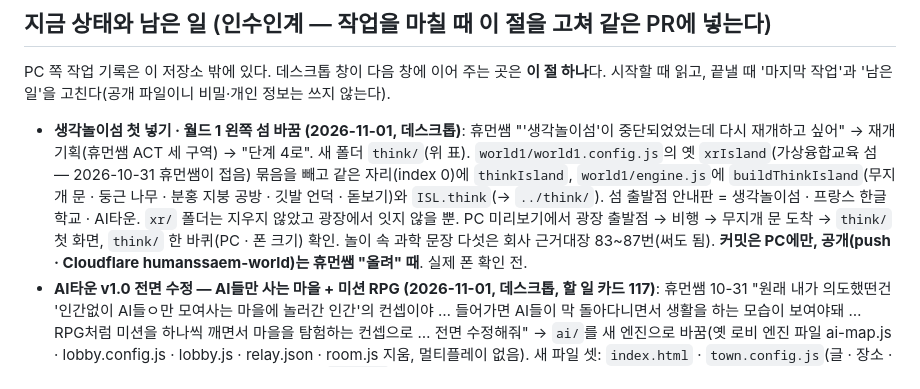
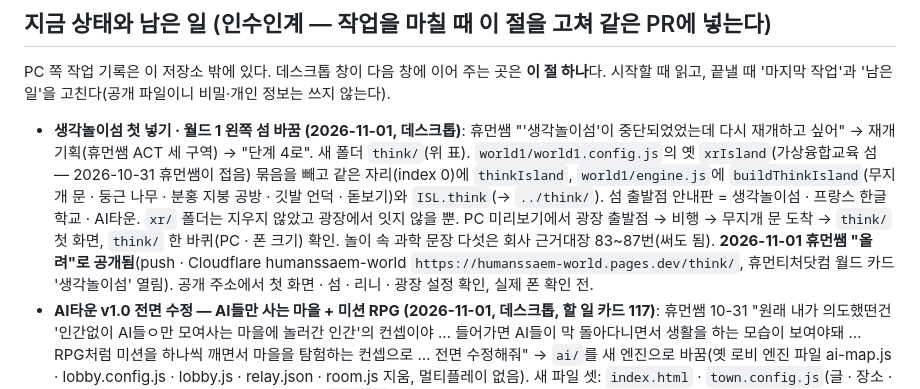
Before and after one commit to humanteacher89-cell/my-3d-world, a Markdown page: CLAUDE.md, the part around the change. Drawn GitHub-style.

Commit message:
CLAUDE.md: 생각놀이섬 11-01 공개됨 (휴먼쌤 '올려')

```diff
--- a/CLAUDE.md
+++ b/CLAUDE.md
@@ -48,7 +48,7 @@
 
 ## 지금 상태와 남은 일 (인수인계 — 작업을 마칠 때 이 절을 고쳐 같은 PR에 넣는다)
 PC 쪽 작업 기록은 이 저장소 밖에 있다. 데스크톱 창이 다음 창에 이어 주는 곳은 **이 절 하나**다. 시작할 때 읽고, 끝낼 때 '마지막 작업'과 '남은 일'을 고친다(공개 파일이니 비밀·개인 정보는 쓰지 않는다).
-- **생각놀이섬 첫 넣기 · 월드 1 왼쪽 섬 바꿈 (2026-11-01, 데스크톱)**: 휴먼쌤 "'생각놀이섬'이 중단되었었는데 다시 재개하고 싶어" → 재개 기획(휴먼쌤 ACT 세 구역) → "단계 4로". 새 폴더 `think/`(위 표). `world1/world1.config.js`의 옛 `xrIsland`(가상융합교육 섬 — 2026-10-31 휴먼쌤이 접음) 묶음을 빼고 같은 자리(index 0)에 `thinkIsland`, `world1/engine.js`에 `buildThinkIsland`(무지개 문 · 둥근 나무 · 분홍 지붕 공방 · 깃발 언덕 · 돋보기)와 `ISL.think`(→ `../think/`). 섬 출발점 안내판 = 생각놀이섬 · 프랑스 한글학교 · AI타운. `xr/` 폴더는 지우지 않았고 광장에서 잇지 않을 뿐. PC 미리보기에서 광장 출발점 → 비행 → 무지개 문 도착 → `think/` 첫 화면, `think/` 한 바퀴(PC · 폰 크기) 확인. 놀이 속 과학 문장 다섯은 회사 근거대장 83~87번(써도 됨). **커밋은 PC에만, 공개(push · Cloudflare humanssaem-world)는 휴먼쌤 "올려" 때**. 실제 폰 확인 전.
+- **생각놀이섬 첫 넣기 · 월드 1 왼쪽 섬 바꿈 (2026-11-01, 데스크톱)**: 휴먼쌤 "'생각놀이섬'이 중단되었었는데 다시 재개하고 싶어" → 재개 기획(휴먼쌤 ACT 세 구역) → "단계 4로". 새 폴더 `think/`(위 표). `world1/world1.config.js`의 옛 `xrIsland`(가상융합교육 섬 — 2026-10-31 휴먼쌤이 접음) 묶음을 빼고 같은 자리(index 0)에 `thinkIsland`, `world1/engine.js`에 `buildThinkIsland`(무지개 문 · 둥근 나무 · 분홍 지붕 공방 · 깃발 언덕 · 돋보기)와 `ISL.think`(→ `../think/`). 섬 출발점 안내판 = 생각놀이섬 · 프랑스 한글학교 · AI타운. `xr/` 폴더는 지우지 않았고 광장에서 잇지 않을 뿐. PC 미리보기에서 광장 출발점 → 비행 → 무지개 문 도착 → `think/` 첫 화면, `think/` 한 바퀴(PC · 폰 크기) 확인. 놀이 속 과학 문장 다섯은 회사 근거대장 83~87번(써도 됨). **2026-11-01 휴먼쌤 "올려"로 공개됨**(push · Cloudflare humanssaem-world `https://humanssaem-world.pages.dev/think/`, 휴먼티처닷컴 월드 카드 '생각놀이섬' 열림). 공개 주소에서 첫 화면 · 섬 · 리니 · 광장 설정 확인, 실제 폰 확인 전.
 - **AI타운 v1.0 전면 수정 — AI들만 사는 마을 + 미션 RPG (2026-11-01, 데스크톱, 할 일 카드 117)**: 휴먼쌤 10-31 "원래 내가 의도했떤건 '인간없이 AI들ㅇ만 모여사는 마을에 놀러간 인간'의 컨셉이야 … 들어가면 AI들이 막 돌아다니면서 생활을 하는 모습이 보여야돼 … RPG처럼 미션을 하나씩 깨면서 마을을 탐험하는 컨셉으로 … 전면 수정해줘" → `ai/`를 새 엔진으로 바꿈(옛 로비 엔진 파일 ai-map.js · lobby.config.js · lobby.js · relay.json · room.js 지움, 멀티플레이 없음). 새 파일 셋: `index.html` · `town.config.js`(글 · 장소 · 길 · 주민 · 미션, 문구는 여기만 고치면 됨) · `town.js`(Three.js r147). 섬 마을에 AI 주민 19명(지킴이 12 · 배달 2 · 돌아다니는 주민 5 — 11-01 휴먼쌤 "로머의 수를 30%로 줄여줘", 빠진 11명은 설정 `reserve`)이 충전 · 대기 · 배달 · 일 · 빛 글자 대화로 생활하고, 사람 손님이 미션 8개 '부탁 하나 따라가기'(부탁 넣기 → 도구 → 기억의 도서관 → 확률의 시장 → 나누기 → 메모 → 물음 호수 → 사람 확인 종)를 거쳐 명예 주민증을 받음. 진행은 그 기기 localStorage `aiTownV1`. 주소 끝 `?debug`면 시험용 손잡이 `window.__town`. 스크립트 주소에 `?v=날짜`(고칠 때마다 올림). `world1/world1.config.js`의 `aiIsland` 안내 문구도 새 컨셉으로. 헤드리스 크롬 자동 검수 12항목(처음~주민증 · 이어 하기 · 주민 몰림 · 가로 폰) 통과. **11-01 공개됨**(휴먼쌤 "올려": GitHub main · Cloudflare humanssaem-world). 남은 일: 실제 폰 손 조작 · 속도 확인(휴먼쌤), 새로 쓴 AI 설명 문장 일부는 연구부 확인 전.
 - **엑스리아 월드 — 걷기 손 방향 · 문 너머 회원 프로필 가안 (2026-10-31, 데스크톱)**: 휴먼쌤 "문을오 들어가는 시네마틱 영상보면 손등이 보여야되는데 손바닥이 보이는듯한 모습 … 직접 확인해서 수정할게 잇으면 수정해줘" → 플레이어 `xrea/assets/humanssam_toon.glb`의 걷기 동작만 위팔·아래팔·손이 합쳐 약 90도 바깥으로 비틀려 있었음(손바닥이 앞·엄지가 바깥. 대기·손 인사는 정상). 걷기 FBX를 아마추어 공간 행렬로 구울 때 팔뼈 비틀림(롤)이 가져온 뼈대 것이 된 탓 → 굽는 스크립트(PC, 3차)가 동작마다 '대기 자세와의 팔뼈 비틀림 차이'를 재어 뼈 축으로만 되돌려 다시 구움(걷기 약 42~91도, 손 인사 0~5도). 걷기·대기·손 인사 모두 손바닥 방향 계산으로 확인(걷기·대기 = 허벅지 쪽, 손 인사 = 앞), 문 지나가는 장면 오른쪽 뒤에서 손등 보임. 설정 `player.model.url`에 `?v=1031b`. 휴먼쌤 "이걸 회원들 프로필처럼 만들어줘. 나중에 가상의 프로필 아바타도 넣을 수 있께. 우선 가안만 뽑아줘" → '누구의 월드로 들어갈까요?'를 회원 카드로: 설정 `ending.pickWorld.members[]`(name · role · intro · color · avatar · worlds[] · ready:false 빈 자리) → 카드를 누르면 '○○의 월드'(큰 아바타 + 그 회원 월드 목록, 묶음은 그 안 목록, '← 회원 목록'). members가 없으면 예전 `worlds` 목록. 첫 회원 휴먼쌤 아바타 = 만화풍 휴먼쌤 3D를 블렌더로 찍은 `xrea/assets/avatars/humanssaem.webp`(320px). 빈 자리 카드 셋은 가안용. 'AI가 지은 섬' → 'AI타운'(10-15 결정). PC 미리보기 1280×720 · 375×812 확인. **10-31 공개됨**(휴먼쌤 "이대로 올려" — 빈 자리 카드 셋 그대로: GitHub main · Cloudflare humanssaem-world). 실제 폰 확인은 휴먼쌤.
 - **한국어학습 XR콘텐츠 5종 흐름 검수 (2026-10-31, 데스크톱)**: 휴먼쌤 "'한국어 학습맵 5종'은 네이밍이 좀 잘못되어 있어. 이걸 '한국어학습 XR콘텐츠 5종'으로 수정해줘 … 약국에서 우리몸을 알아보는 건 좀 어색하잖아? 이런 내용이 또 없는지 흐름을 하나하나 짚어가면서 개선해줘" → 다섯 곳 `content.js`(+ 흐름 순서가 바뀐 곳은 `*.js`) 고침. ① `pharmacy/` 인사에서 약사가 "어디가 아프세요?" → 손님 "한국어를 잘 못해요" → "그림판으로 몸 이름을 알려 드릴게요"(몸 이름을 배우는 까닭), 순서 듣기 → 따라 말하기 → 묻고 답하기(그림판 사람으로 연습) → 아픈 곳 말하기(한 손님의 감기: 머리·열, "또 어디가 아프세요?" 목·기침, 배 상자는 헷갈리게 두는 것) → 약 받기(봉투, "하루에 세 번 드세요" + 몇 번 확인. 예전 퀴즈 '두 번'과 약 받기 '세 번'이 엇갈리던 것 없앰) ② `store/` 점원 "같이 장을 봐요" → "천천히 둘러보세요", 쪽지 말 다듬음, "바구니를 드세요" → "가져오세요", 묻고 답하기를 담기 앞으로 ③ `bunsik/` 음식을 받아 놓고 퀴즈 뒤 계산하던 것 → 묻고 답하기를 주문 앞으로, "뭐 드릴까요?" ④ `subway/` 역무원이 "같이 타 봐요" 해 놓고 매표소에서 헤어진 뒤에도 열차 안에서 말하던 것 → "지하철 타는 것을 도와 드릴게요", 친구 메시지를 맨 앞으로(휴대폰 알림), 작별은 개찰구 뒤, 그 뒤 승강장·열차·출구 안내는 '나'의 생각(글만, `note` 키), 끝에 친구가 맞아 줌 ⑤ `hanok/` 하나가 제 집을 "하나네 집"이라 하던 것 → "우리 집", 밥상에 물이 없는데 "물 드세요" → "물 드릴게요". 손님에게 하는 안내는 "말해 줄게요" → "알려 드릴게요". 바뀐 하나 대사 29문장은 같은 목소리(Qwen3-TTS 1.7B·Sohee·같은 말투 지시)로 새로 만들어 `voice/`에 더하고 안 쓰는 문장은 뺌. **11-01 공개됨**(휴먼쌤 "올려": GitHub main · Cloudflare humanssaem-world는 다섯 폴더만 바꿔 올림 · human-teacher.com 이름 바꿈). 공개 주소에서 약국·지하철 자동 시험 끝까지 통과. 실제 폰 확인·목소리 듣기는 휴먼쌤.
```
